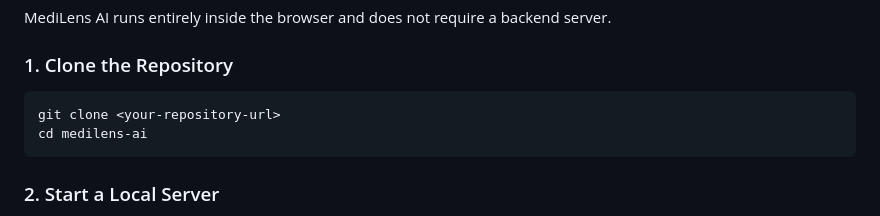
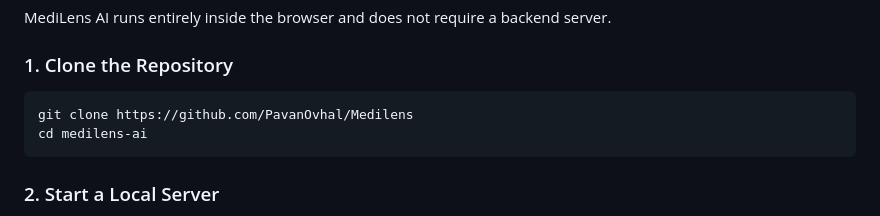
Before and after one commit to PavanOvhal/Medilens, a Markdown page: README.md, the part around the change. Rendered like a GitHub page.

Commit message:
Update clone command with actual repository URL

````diff
--- a/README.md
+++ b/README.md
@@ -175,7 +175,7 @@ MediLens AI runs entirely inside the browser and does not require a backend serv
 ### 1. Clone the Repository
 
 ```bash
-git clone <your-repository-url>
+git clone https://github.com/PavanOvhal/Medilens
 cd medilens-ai
 ```
 
````
